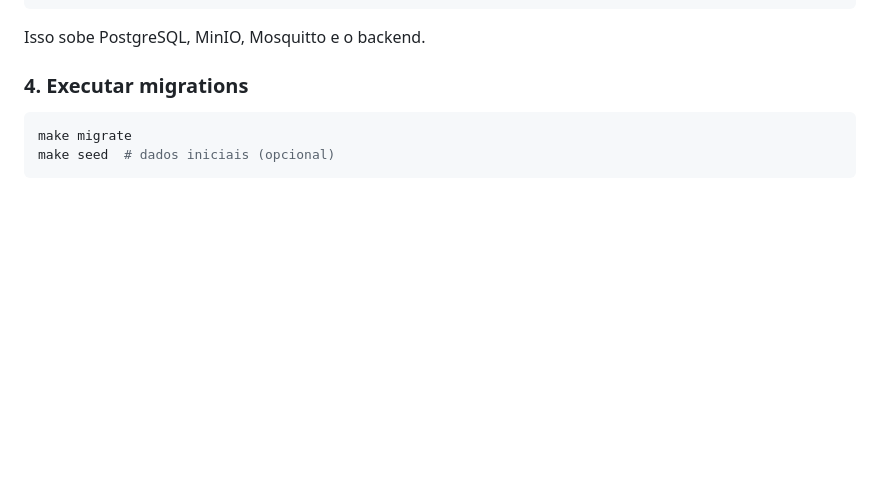
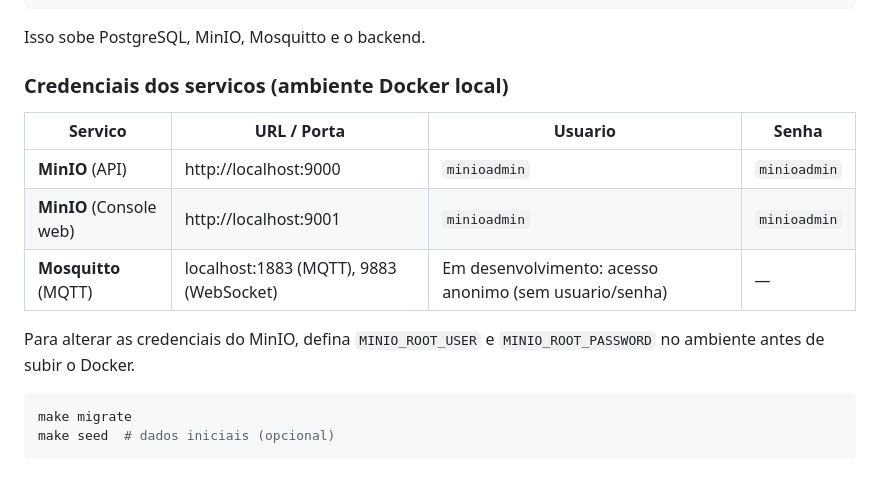
Before and after one commit to FBSNSOUSA/egranja, a Markdown page: README.md, the part around the change. GitHub-like rendering; blank space fills up the shorter version.

Commit message:
docs: credenciais MinIO e Mosquitto no README
Made-with: Cursor

````diff
--- a/README.md
+++ b/README.md
@@ -123,7 +123,15 @@ make docker-up
 
 Isso sobe PostgreSQL, MinIO, Mosquitto e o backend.
 
-### 4. Executar migrations
+### Credenciais dos servicos (ambiente Docker local)
+
+| Servico | URL / Porta | Usuario | Senha |
+|---------|--------------|---------|--------|
+| **MinIO** (API) | http://localhost:9000 | `minioadmin` | `minioadmin` |
+| **MinIO** (Console web) | http://localhost:9001 | `minioadmin` | `minioadmin` |
+| **Mosquitto** (MQTT) | localhost:1883 (MQTT), 9883 (WebSocket) | Em desenvolvimento: acesso anonimo (sem usuario/senha) | — |
+
+Para alterar as credenciais do MinIO, defina `MINIO_ROOT_USER` e `MINIO_ROOT_PASSWORD` no ambiente antes de subir o Docker.
 
 ```bash
 make migrate
````
